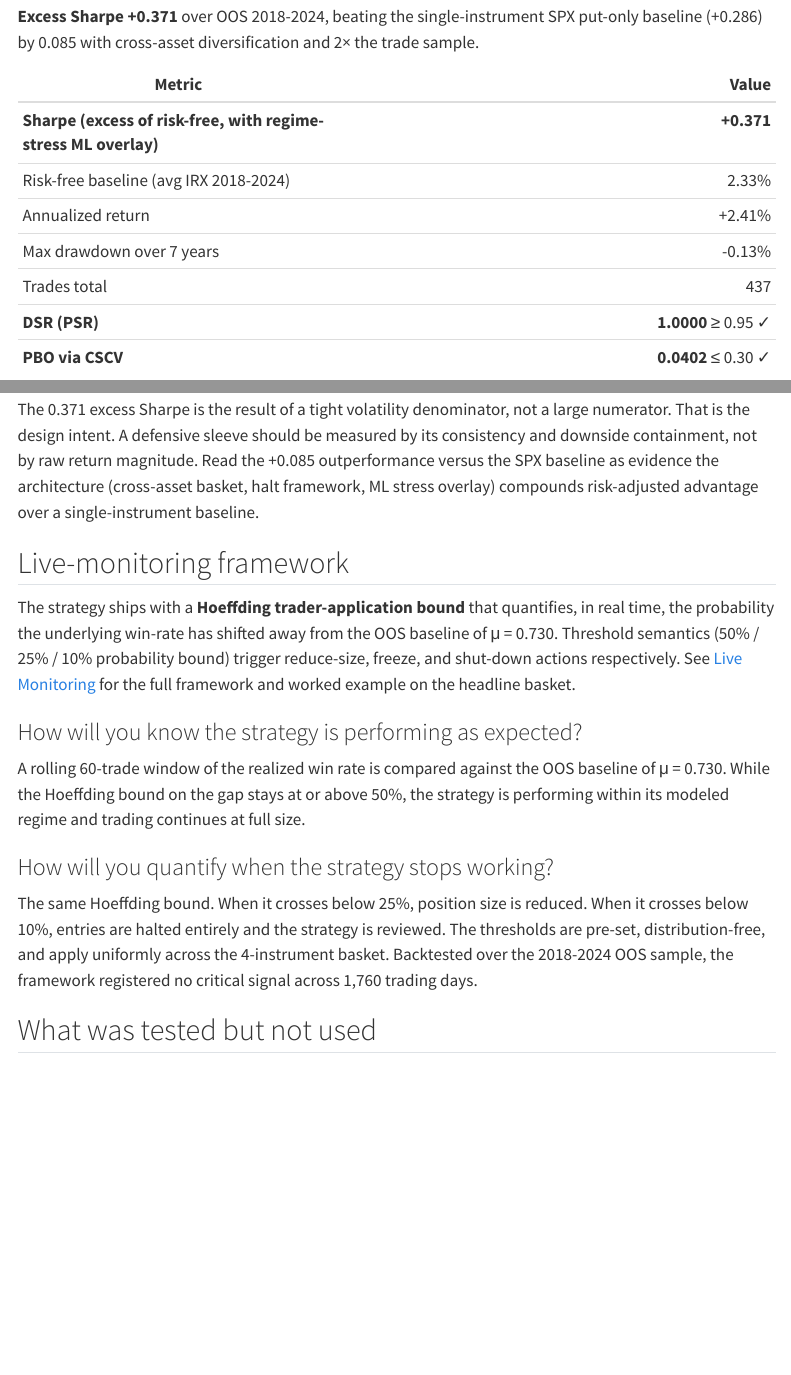
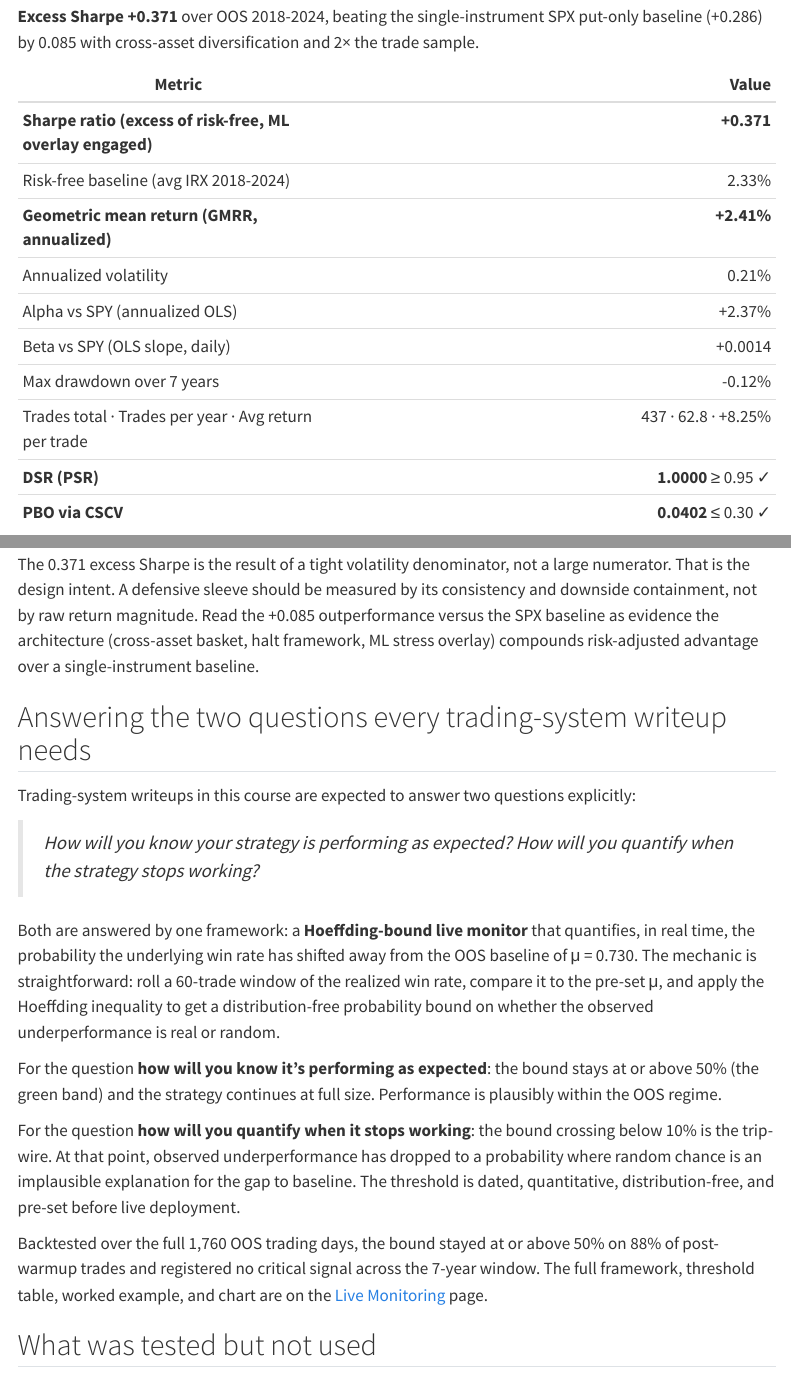
Before and after one commit to mariotrev120/FinalProject_FinTech533, a Quarto document (website/index.qmd): the page in a window 1100 px wide, from 350 px down, and a second part further down, joined at a grey line. Rendered offline with R 4.5, knitr and Pandoc in place of Quarto, with nearby package versions; menus at the side of the page are left out.

Commit message:
Surface HW3/HW4 rubric metrics: GMRR, Alpha vs SPY, Beta vs SPY, Avg Return per Trade, Trades per Year explicitly in headline tables
- results.qmd: relabeled "Annualized return (geometric)" to "Geometric mean return (GMRR, annualized)";
  added Alpha (+2.37% ann), Beta (+0.0014 vs SPY daily OLS), correlation (0.12),
  trades/year (62.8), avg return per trade (+8.25%), basket win rate (73.0%);
  added explicit rubric mapping paragraph.
- index.qmd: same GMRR labeling on home page; added compact alpha/beta/vol row;
  rewrote "Live-monitoring framework" section as "Answering the two questions
  every trading-system writeup needs" — weaves in the Hoeffding bound rubric
  Q&A using the closing-paragraph framing from monitoring.qmd, with explicit
  link back to the live monitoring page.

Co-Authored-By: Claude Opus 4.7 (1M context) <noreply@anthropic.com>

```diff
--- a/website/index.qmd
+++ b/website/index.qmd
@@ -13,11 +13,14 @@ A 4-instrument cross-asset put-credit-spread basket (AAPL, MSFT, WMT, GLD) with
 
 | Metric | Value |
 |---|---:|
-| **Sharpe (excess of risk-free, with regime-stress ML overlay)** | **+0.371** |
+| **Sharpe ratio (excess of risk-free, ML overlay engaged)** | **+0.371** |
 | Risk-free baseline (avg IRX 2018-2024) | 2.33% |
-| Annualized return | +2.41% |
-| Max drawdown over 7 years | -0.13% |
-| Trades total | 437 |
+| **Geometric mean return (GMRR, annualized)** | **+2.41%** |
+| Annualized volatility | 0.21% |
+| Alpha vs SPY (annualized OLS) | +2.37% |
+| Beta vs SPY (OLS slope, daily) | +0.0014 |
+| Max drawdown over 7 years | -0.12% |
+| Trades total · Trades per year · Avg return per trade | 437 · 62.8 · +8.25% |
 | **DSR (PSR)** | **1.0000** ≥ 0.95 ✓ |
 | **PBO via CSCV** | **0.0402** ≤ 0.30 ✓ |
 
@@ -43,17 +46,20 @@ The natural deployment is alongside a directional alpha generator. A long-only e
 
 The 0.371 excess Sharpe is the result of a tight volatility denominator, not a large numerator. That is the design intent. A defensive sleeve should be measured by its consistency and downside containment, not by raw return magnitude. Read the +0.085 outperformance versus the SPX baseline as evidence the architecture (cross-asset basket, halt framework, ML stress overlay) compounds risk-adjusted advantage over a single-instrument baseline.
 
-## Live-monitoring framework
+## Answering the two questions every trading-system writeup needs
 
-The strategy ships with a **Hoeffding trader-application bound** that quantifies, in real time, the probability the underlying win-rate has shifted away from the OOS baseline of μ = 0.730. Threshold semantics (50% / 25% / 10% probability bound) trigger reduce-size, freeze, and shut-down actions respectively. See [Live Monitoring](monitoring.qmd) for the full framework and worked example on the headline basket.
+Trading-system writeups in this course are expected to answer two questions explicitly:
 
-### How will you know the strategy is performing as expected?
+> *How will you know your strategy is performing as expected?*
+> *How will you quantify when the strategy stops working?*
 
-A rolling 60-trade window of the realized win rate is compared against the OOS baseline of μ = 0.730. While the Hoeffding bound on the gap stays at or above 50%, the strategy is performing within its modeled regime and trading continues at full size.
+Both are answered by one framework: a **Hoeffding-bound live monitor** that quantifies, in real time, the probability the underlying win rate has shifted away from the OOS baseline of μ = 0.730. The mechanic is straightforward: roll a 60-trade window of the realized win rate, compare it to the pre-set μ, and apply the Hoeffding inequality to get a distribution-free probability bound on whether the observed underperformance is real or random.
 
-### How will you quantify when the strategy stops working?
+For the question **how will you know it's performing as expected**: the bound stays at or above 50% (the green band) and the strategy continues at full size. Performance is plausibly within the OOS regime.
 
-The same Hoeffding bound. When it crosses below 25%, position size is reduced. When it crosses below 10%, entries are halted entirely and the strategy is reviewed. The thresholds are pre-set, distribution-free, and apply uniformly across the 4-instrument basket. Backtested over the 2018-2024 OOS sample, the framework registered no critical signal across 1,760 trading days.
+For the question **how will you quantify when it stops working**: the bound crossing below 10% is the trip-wire. At that point, observed underperformance has dropped to a probability where random chance is an implausible explanation for the gap to baseline. The threshold is dated, quantitative, distribution-free, and pre-set before live deployment.
+
+Backtested over the full 1,760 OOS trading days, the bound stayed at or above 50% on 88% of post-warmup trades and registered no critical signal across the 7-year window. The full framework, threshold table, worked example, and chart are on the [Live Monitoring](monitoring.qmd) page.
 
 ## What was tested but not used
 
--- a/website/results.qmd
+++ b/website/results.qmd
@@ -35,18 +35,26 @@ Acceptance gates we set:
 
 | Headline metric | Value |
 |---|---:|
-| **Sharpe (excess of risk-free), with regime-stress ML overlay** | **+0.371** |
-| Sharpe (excess), without the ML overlay | +0.359 |
+| **Sharpe ratio (excess of risk-free, ML overlay engaged)** | **+0.371** |
+| Sharpe ratio (excess), without ML overlay | +0.359 |
 | SPX baseline (single-instrument, predecessor implementation) | +0.286 |
 | **Δ vs SPX baseline** | **+0.085** ✓ |
 | Risk-free baseline (avg IRX 2018-2024) | 2.33% |
-| Annualized return (geometric) | +2.41% |
+| **Geometric mean return (GMRR, annualized)** | **+2.41%** |
 | Annualized volatility | 0.21% (with ML) / 0.23% (without) |
+| **Alpha vs SPY (annualized OLS intercept × 252)** | **+2.37%** |
+| **Beta vs SPY (OLS slope, daily simple returns)** | **+0.0014** |
+| Correlation with SPY (daily returns) | 0.12 |
 | Max drawdown over OOS (7 years) | **-0.12%** (with ML) / -0.13% (without) |
 | Trades total (sum across 4 instruments) | 437 |
+| Average trades per year | 62.8 |
+| Average return per trade | +8.25% (median +$17.85 net P&L per spread) |
+| Win rate (basket aggregate) | 73.0% |
 | OOS span | 2018-01-01 → 2024-12-31 (1,760 trading days) |
 | ML overlay | Regime-stress scaler `(1 − p_stress)` applied to daily book exposure |
 | ML acceptance gate | Brier-score reduction +14.1% vs naive baseline (gate at ≥5%) ✓ |
+
+Mapping to the HW3 / HW4 rubric: **GMRR** is the geometric mean return (annualized) row; **Alpha** and **Beta** are computed by daily OLS of basket returns vs SPY over the full 1,760-day OOS window (per the project's `src/metrics/portfolio.py`); **Sharpe**, **Annualized Volatility**, **Max Drawdown**, **Avg Return per Trade**, **Trades per Year**, and **Total Trades** are reported above. Beta is essentially zero because the strategy harvests volatility risk premium on a defined-risk wing-protected structure rather than holding directional equity beta.
 
 ### Multiple-testing validation
 
@@ -263,7 +271,7 @@ Random sample of 10 trades from the 437-row blotter (seed=42).
 
 The `trd_prd` index encodes year + ISO week as a single decimal. Entries on the same Monday share the same `trd_prd`.
 
-*Showing 10 of 437 trades. Full blotter: [blotter.json](https://github.com/mariotrev120/FinalProject_FinTech533/blob/mario/data-pipeline/website/data/blotter.json) (all 437 entries with every field).*
+*Showing 10 of 437 trades. Full blotter: [blotter.csv](https://github.com/mariotrev120/FinalProject_FinTech533/blob/mario/data-pipeline/website/data/blotter.csv) (all 437 entries, renders as a sortable table on GitHub).*
 
 ## How will you know the strategy is performing as expected?
 
```
Also changed, not shown: website/results.qmd (2 more changed lines).
